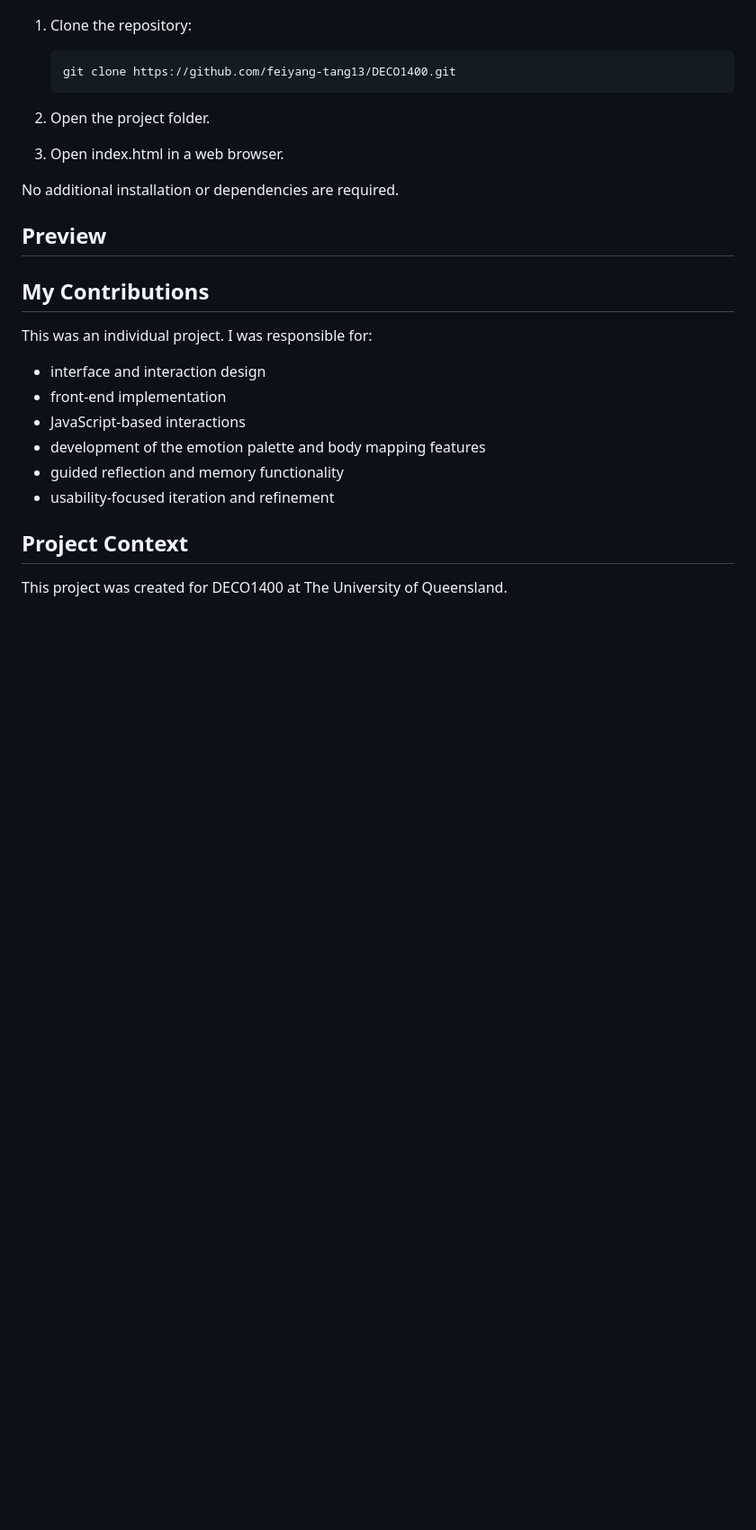
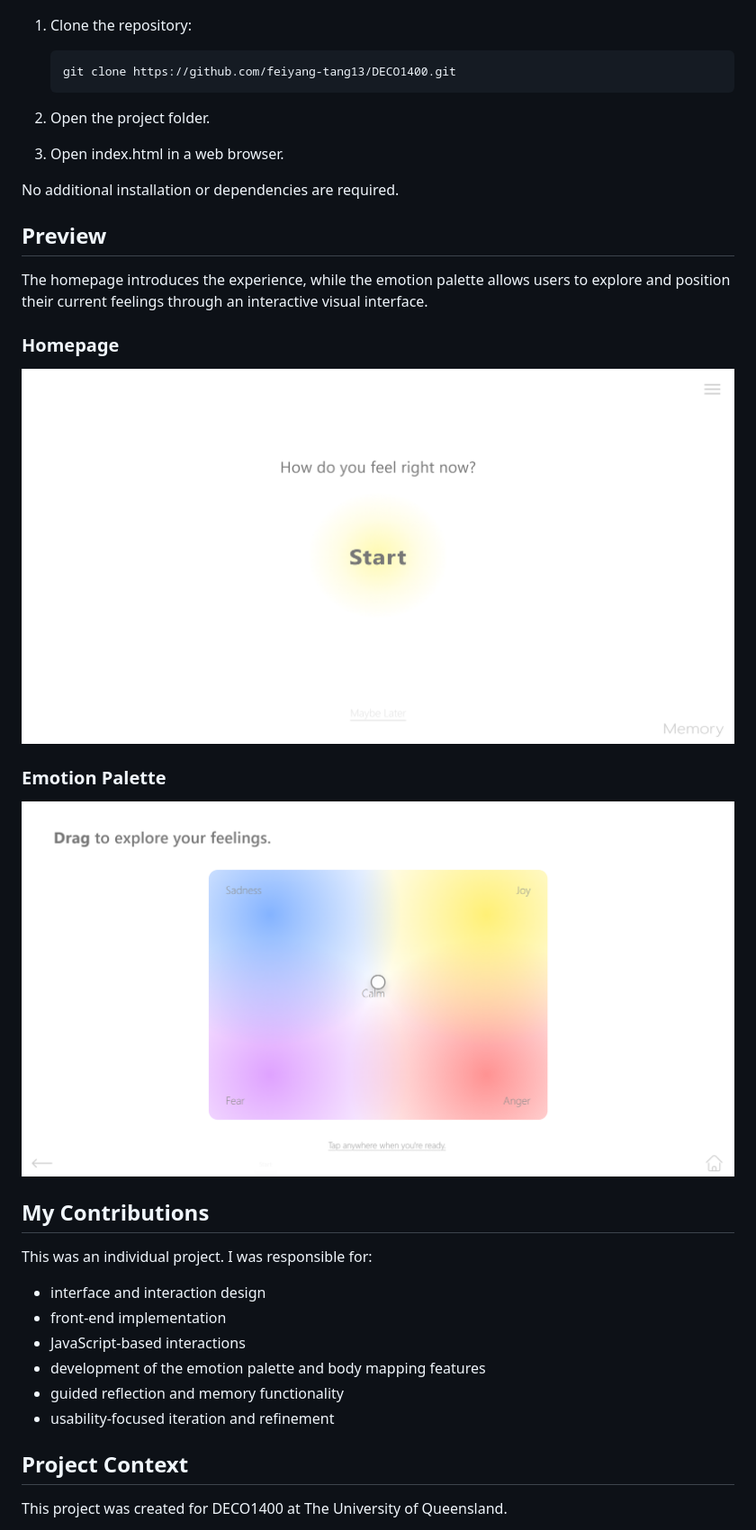
Before and after one commit to feiyang-tang13/DECO1400, a Markdown page: README.md, the part around the change. Shown at 90% size. GitHub-like rendering; pictures changed too: images/emotion_palette_screenshot.png (added), images/homepage_screenshot.png (added); blank space fills up the shorter version.

```diff
--- a/README.md
+++ b/README.md
@@ -44,6 +44,13 @@ No additional installation or dependencies are required.
 
 ## Preview
 
+The homepage introduces the experience, while the emotion palette allows users to explore and position their current feelings through an interactive visual interface.
+
+### Homepage
+![Emotion Check-in homepage](images/homepage_screenshot.png)
+
+### Emotion Palette
+![Emotion palette interaction](images/emotion_palette_screenshot.png)
 
 ## My Contributions
 
```
